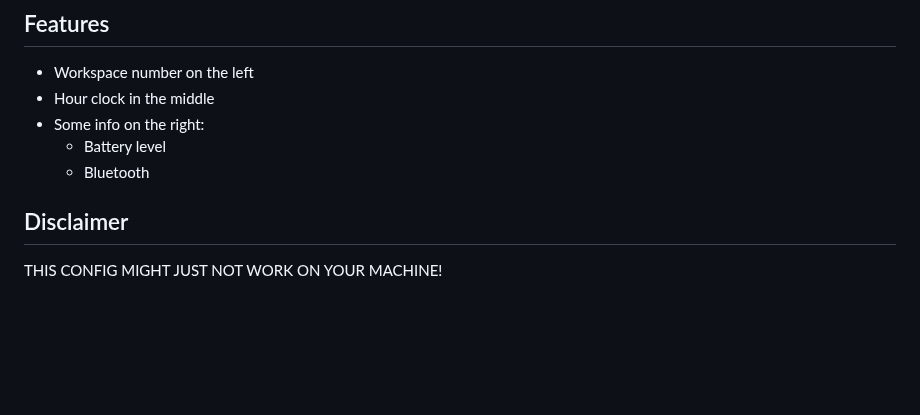
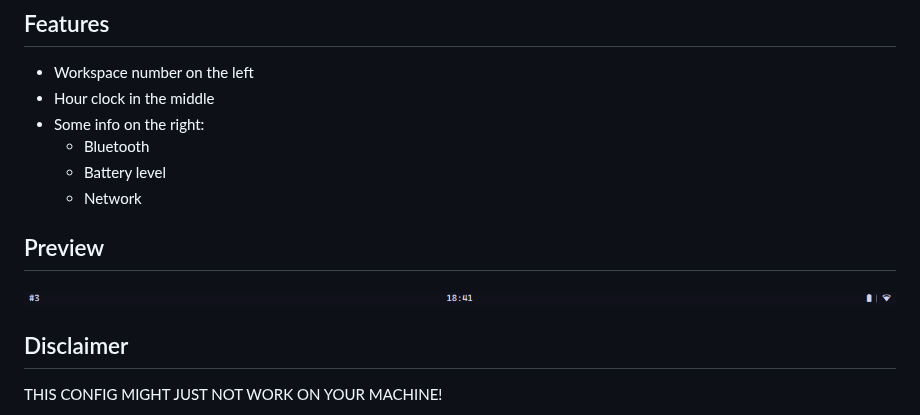
Before and after one commit to thqnhz/quickshell-config, a Markdown page: README.md, the part around the change. GitHub-like rendering; pictures changed too: asset/bar.png (added); blank space fills up the shorter version.

Commit message:
docs: add preview image

```diff
--- a/README.md
+++ b/README.md
@@ -9,8 +9,13 @@ This config aims for a laptop with 1366x768 monitor.
 - Workspace number on the left
 - Hour clock in the middle
 - Some info on the right:
+  - Bluetooth
   - Battery level
-  - Bluetooth
+  - Network
+
+## Preview
+
+<img src="asset/bar.png" alt="Bar preview" />
 
 ## Disclaimer
 
```
